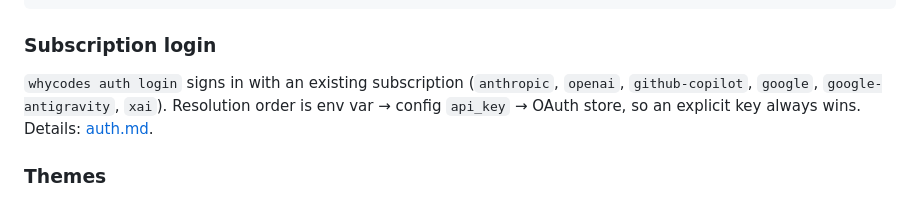
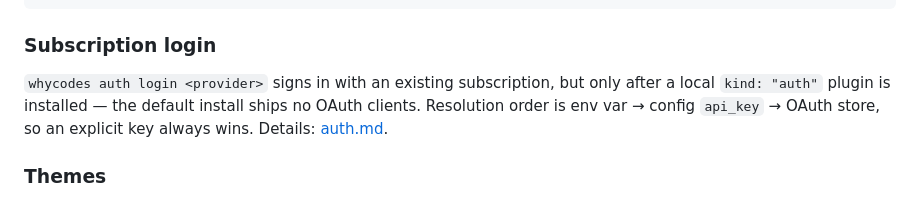
Before and after one commit to whycorporation/whycodes, a Markdown page: docs/guide.md, the part around the change. GitHub-like rendering.

```diff
--- a/docs/guide.md
+++ b/docs/guide.md
@@ -444,10 +444,11 @@ hint = "Don't use Box::leak on production paths; prefer Arc."
 
 ### Subscription login
 
-`whycodes auth login` signs in with an existing subscription
-(`anthropic`, `openai`, `github-copilot`, `google`, `google-antigravity`,
-`xai`). Resolution order is env var → config `api_key` → OAuth store, so
-an explicit key always wins. Details: [auth.md](auth.md).
+`whycodes auth login <provider>` signs in with an existing subscription,
+but only after a local `kind: "auth"` plugin is installed — the default
+install ships no OAuth clients. Resolution order is env var → config
+`api_key` → OAuth store, so an explicit key always wins.
+Details: [auth.md](auth.md).
 
 ### Themes
 
```
Also changed, not shown: README.md (+3 -10 lines), docs/auth.md (+0 -9 lines).
